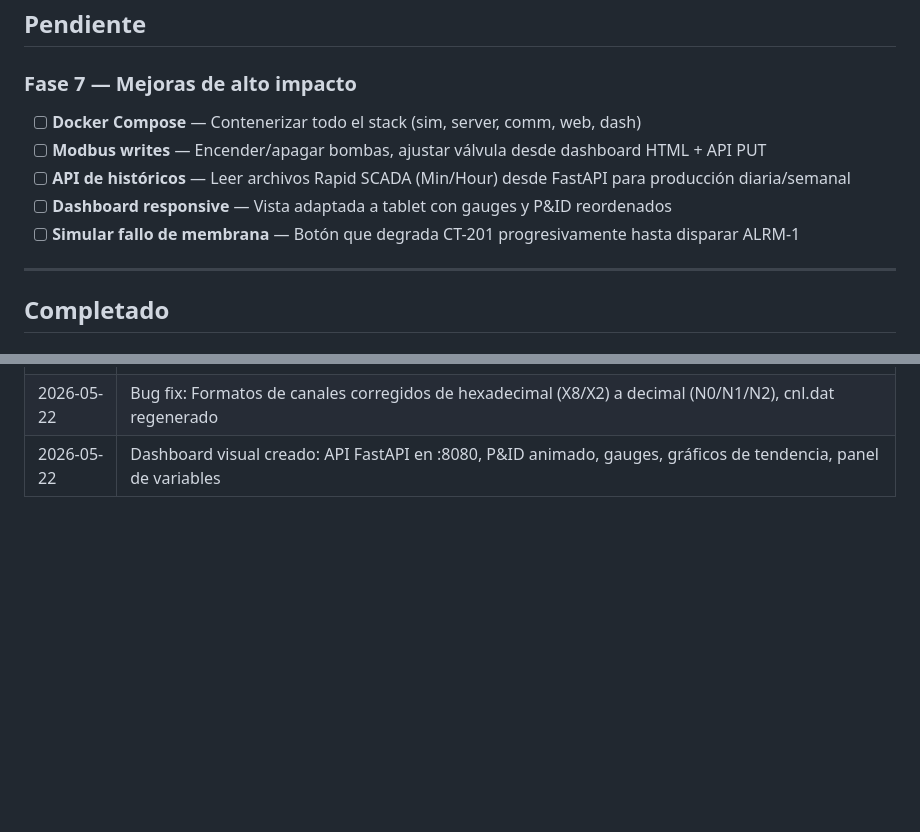
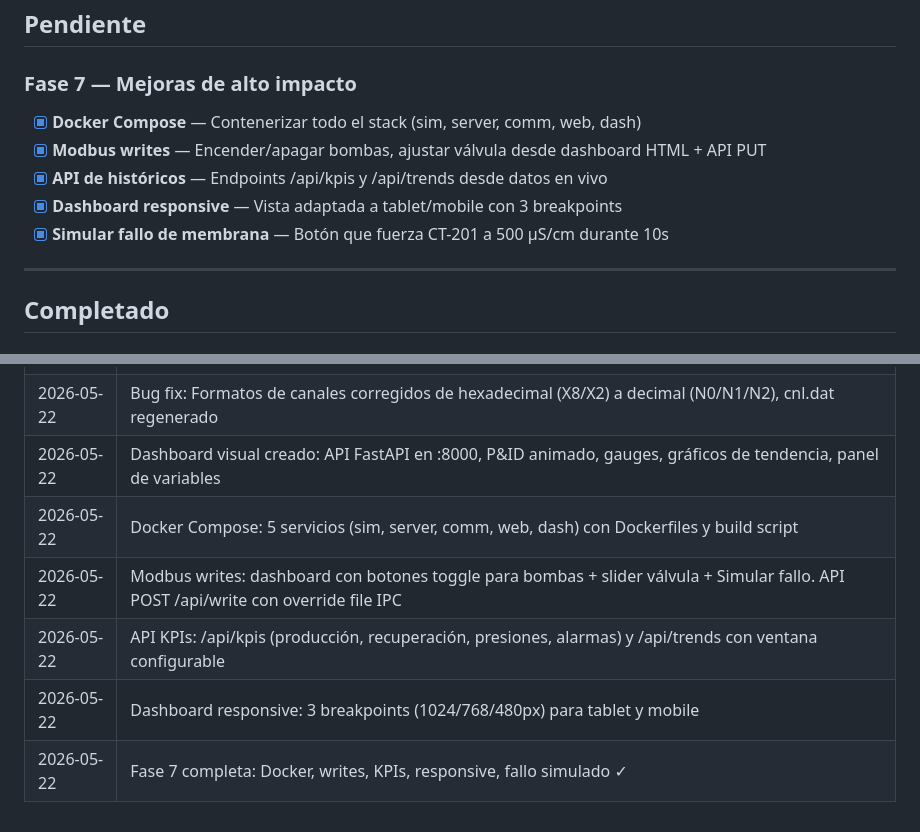
Before and after one commit to iamluisgb/desaladora-scada-demo, a Markdown page: BACKLOG.md, 2 parts joined by grey strips. Rendered like a GitHub page; blank space fills up the shorter version.

Commit message:
docs(backlog): mark Phase 7 complete with all 5 improvements

```diff
--- a/BACKLOG.md
+++ b/BACKLOG.md
@@ -7,11 +7,11 @@
 ## Pendiente
 
 ### Fase 7 — Mejoras de alto impacto
-- [ ] **Docker Compose** — Contenerizar todo el stack (sim, server, comm, web, dash)
-- [ ] **Modbus writes** — Encender/apagar bombas, ajustar válvula desde dashboard HTML + API PUT
-- [ ] **API de históricos** — Leer archivos Rapid SCADA (Min/Hour) desde FastAPI para producción diaria/semanal
-- [ ] **Dashboard responsive** — Vista adaptada a tablet con gauges y P&ID reordenados
-- [ ] **Simular fallo de membrana** — Botón que degrada CT-201 progresivamente hasta disparar ALRM-1
+- [x] **Docker Compose** — Contenerizar todo el stack (sim, server, comm, web, dash)
+- [x] **Modbus writes** — Encender/apagar bombas, ajustar válvula desde dashboard HTML + API PUT
+- [x] **API de históricos** — Endpoints /api/kpis y /api/trends desde datos en vivo
+- [x] **Dashboard responsive** — Vista adaptada a tablet/mobile con 3 breakpoints
+- [x] **Simular fallo de membrana** — Botón que fuerza CT-201 a 500 µS/cm durante 10s
 
 ---
 
@@ -64,4 +64,9 @@
 | 2026-05-22 | Demo lista para clientes: 4 vistas configuradas, datos en tiempo real, alarmas funcionales, históricos operativos |
 | 2026-05-22 | Script de demo creado: DEMO_SCRIPT.md con guion completo de 15-20 min para clientes |
 | 2026-05-22 | Bug fix: Formatos de canales corregidos de hexadecimal (X8/X2) a decimal (N0/N1/N2), cnl.dat regenerado |
-| 2026-05-22 | Dashboard visual creado: API FastAPI en :8080, P&ID animado, gauges, gráficos de tendencia, panel de variables |
+| 2026-05-22 | Dashboard visual creado: API FastAPI en :8000, P&ID animado, gauges, gráficos de tendencia, panel de variables |
+| 2026-05-22 | Docker Compose: 5 servicios (sim, server, comm, web, dash) con Dockerfiles y build script |
+| 2026-05-22 | Modbus writes: dashboard con botones toggle para bombas + slider válvula + Simular fallo. API POST /api/write con override file IPC |
+| 2026-05-22 | API KPIs: /api/kpis (producción, recuperación, presiones, alarmas) y /api/trends con ventana configurable |
+| 2026-05-22 | Dashboard responsive: 3 breakpoints (1024/768/480px) para tablet y mobile |
+| 2026-05-22 | Fase 7 completa: Docker, writes, KPIs, responsive, fallo simulado ✓ |
```
